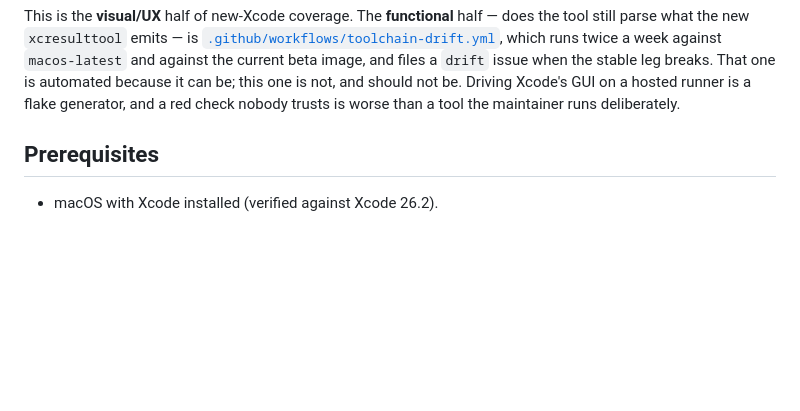
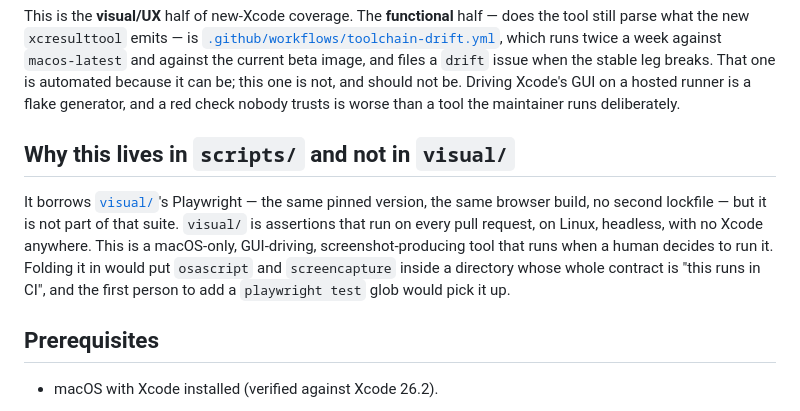
Before and after one commit to XCTestHTMLReport/XCTestHTMLReport, a Markdown page: scripts/viewer-compare/README.md, the part around the change. Drawn GitHub-style; blank space fills up the shorter version.

Commit message:
Say why the harness sits in scripts/ rather than visual/ (refs #439)
It borrows visual/'s Playwright, so "why is it not in visual/" is the first
question a reader has, and the answer was only in a review thread. visual/ is
assertions that run on every PR, on Linux, headless, with no Xcode anywhere;
this is a macOS-only GUI tool a human starts deliberately. Folding it in would
put osascript and screencapture inside a directory whose contract is "this
runs in CI".

Co-Authored-By: Claude Opus 5 (1M context) <noreply@anthropic.com>

```diff
--- a/scripts/viewer-compare/README.md
+++ b/scripts/viewer-compare/README.md
@@ -26,6 +26,16 @@ image, and files a `drift` issue when the stable leg breaks. That one is
 automated because it can be; this one is not, and should not be. Driving Xcode's
 GUI on a hosted runner is a flake generator, and a red check nobody trusts is
 worse than a tool the maintainer runs deliberately.
+
+## Why this lives in `scripts/` and not in `visual/`
+
+It borrows [`visual/`](../../visual)'s Playwright — the same pinned version, the
+same browser build, no second lockfile — but it is not part of that suite.
+`visual/` is assertions that run on every pull request, on Linux, headless, with
+no Xcode anywhere. This is a macOS-only, GUI-driving, screenshot-producing tool
+that runs when a human decides to run it. Folding it in would put `osascript`
+and `screencapture` inside a directory whose whole contract is "this runs in
+CI", and the first person to add a `playwright test` glob would pick it up.
 
 ## Prerequisites
 
```
